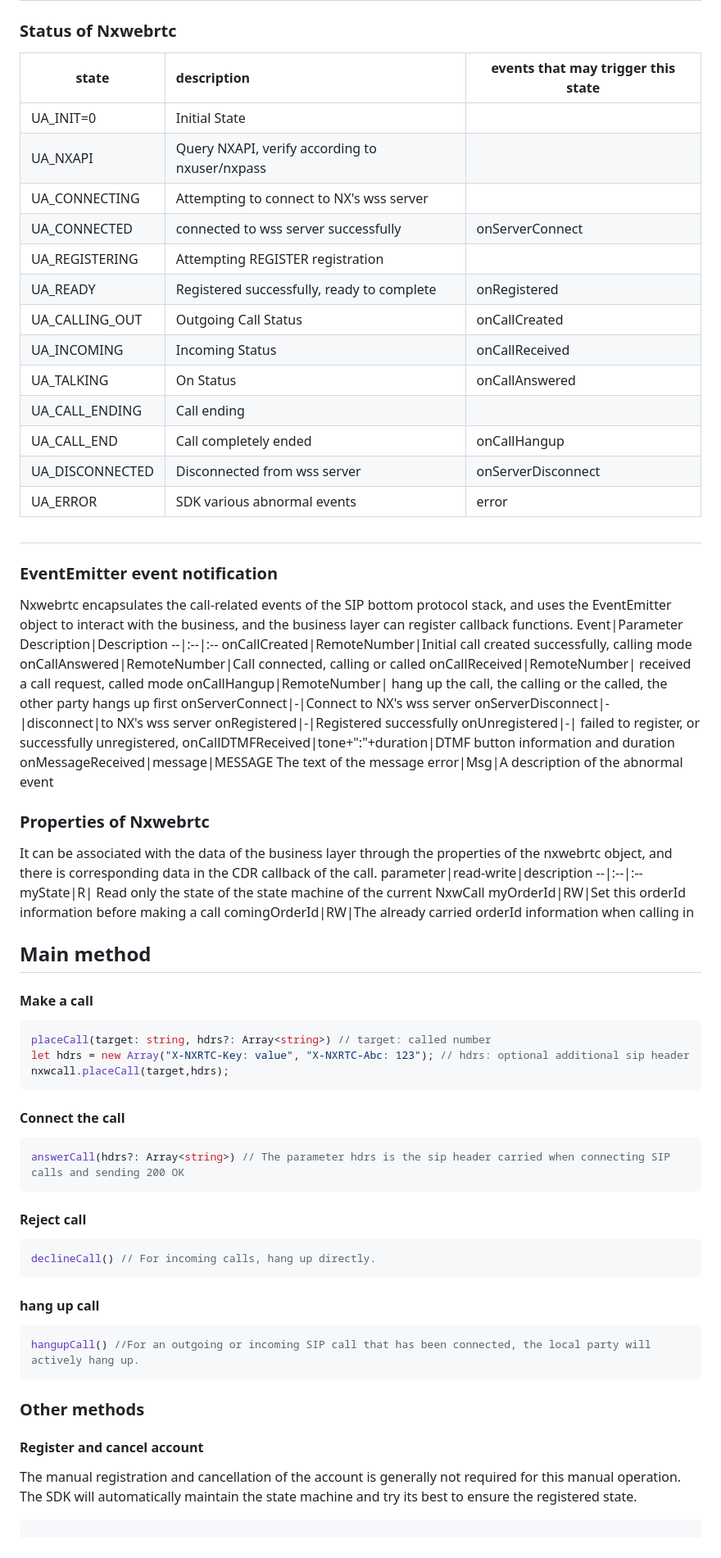
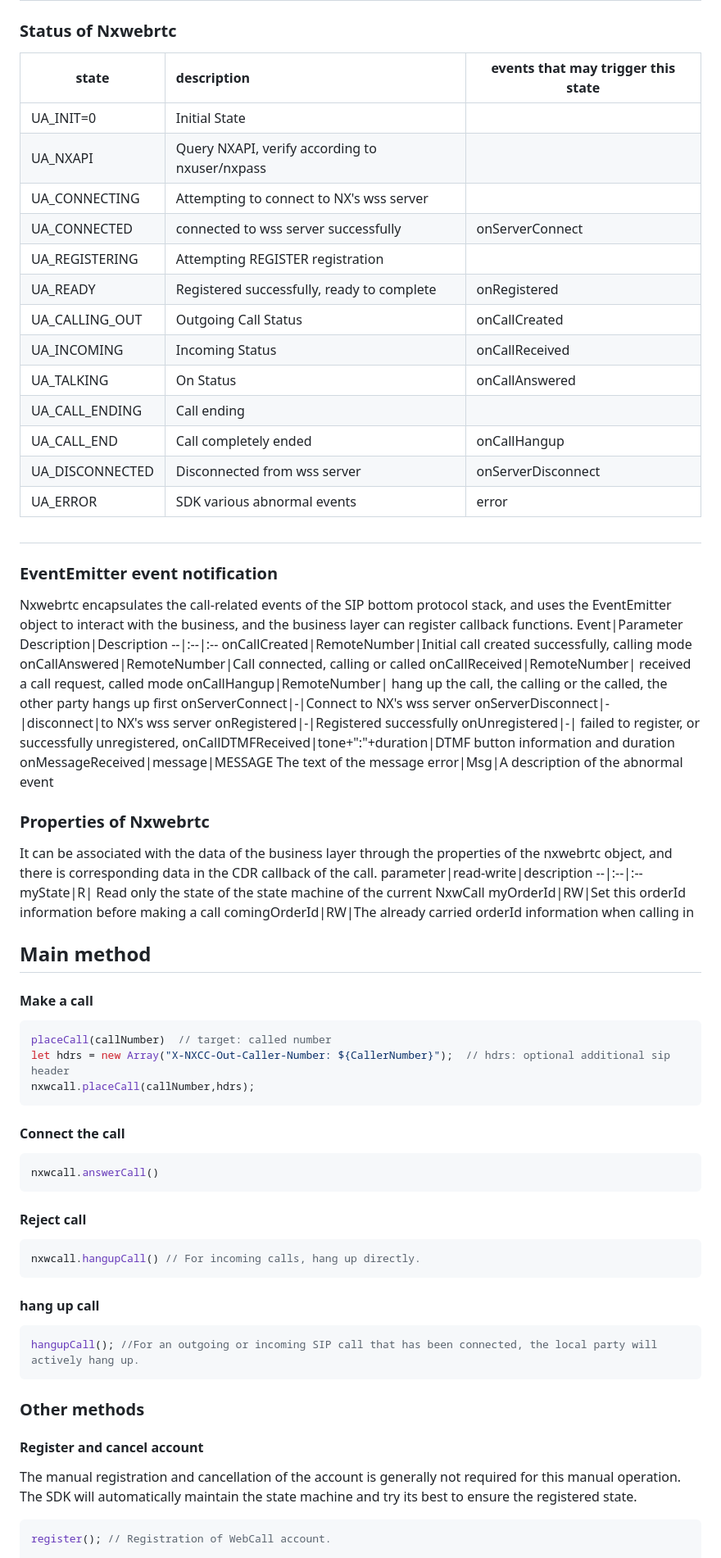
Before and after one commit to TroubleBBBoy/NXCC-SDK, a Markdown page: nxcc-jssdk/README.md, the part around one of its changes. Shown at 82% size. Rendered like a GitHub page.

`````diff
--- a/nxcc-jssdk/README.md
+++ b/nxcc-jssdk/README.md
@@ -219,24 +230,26 @@ autoAnswer|boolean|O|Whether the incoming call is automatically connected, the d
 
 ### Status of Nxwebrtc
-state|description|events that may trigger this state
---|:--|--
-UA_INIT=0|Initial State|
-UA_NXAPI|Query NXAPI, verify according to nxuser/nxpass|
-UA_CONNECTING|Attempting to connect to NX's wss server|
-UA_CONNECTED|connected to wss server successfully|onServerConnect
-UA_REGISTERING|Attempting REGISTER registration
-UA_READY|Registered successfully, ready to complete|onRegistered
-UA_CALLING_OUT|Outgoing Call Status|onCallCreated
-UA_INCOMING|Incoming Status|onCallReceived
-UA_TALKING|On Status|onCallAnswered
-UA_CALL_ENDING|Call ending|
-UA_CALL_END|Call completely ended|onCallHangup
-UA_DISCONNECTED|Disconnected from wss server|onServerDisconnect
-UA_ERROR|SDK various abnormal events|error
+
+| state           | description                                    | events that may trigger this state |
+| --------------- | :--------------------------------------------- | ---------------------------------- |
+| UA_INIT=0       | Initial State                                  |
+| UA_NXAPI        | Query NXAPI, verify according to nxuser/nxpass |
+| UA_CONNECTING   | Attempting to connect to NX's wss server       |
+| UA_CONNECTED    | connected to wss server successfully           | onServerConnect                    |
+| UA_REGISTERING  | Attempting REGISTER registration               |
+| UA_READY        | Registered successfully, ready to complete     | onRegistered                       |
+| UA_CALLING_OUT  | Outgoing Call Status                           | onCallCreated                      |
+| UA_INCOMING     | Incoming Status                                | onCallReceived                     |
+| UA_TALKING      | On Status                                      | onCallAnswered                     |
+| UA_CALL_ENDING  | Call ending                                    |
+| UA_CALL_END     | Call completely ended                          | onCallHangup                       |
+| UA_DISCONNECTED | Disconnected from wss server                   | onServerDisconnect                 |
+| UA_ERROR        | SDK various abnormal events                    | error                              |
 
 <h2 id='eventlist'></h2>
 
 ### EventEmitter event notification
+
 Nxwebrtc encapsulates the call-related events of the SIP bottom protocol stack, and uses the EventEmitter object to interact with the business, and the business layer can register callback functions.
 Event|Parameter Description|Description
 --|:--|:--
@@ -252,8 +265,8 @@ onCallDTMFReceived|tone+":"+duration|DTMF button information and duration
 onMessageReceived|message|MESSAGE The text of the message
 error|Msg|A description of the abnormal event
 
+### Properties of Nxwebrtc
 
-### Properties of Nxwebrtc
 It can be associated with the data of the business layer through the properties of the nxwebrtc object, and there is corresponding data in the CDR callback of the call.
 parameter|read-write|description
 --|:--|:--
@@ -261,29 +274,33 @@ myState|R| Read only the state of the state machine of the current NxwCall
 myOrderId|RW|Set this orderId information before making a call
 comingOrderId|RW|The already carried orderId information when calling in
 
+## Main method
 
-## Main method
 #### Make a call
-````js
-placeCall(target: string, hdrs?: Array<string>) // target: called number
-let hdrs = new Array("X-NXRTC-Key: value", "X-NXRTC-Abc: 123"); // hdrs: optional additional sip header
-nxwcall.placeCall(target,hdrs);
-````
+
+```js
+placeCall(callNumber)  // target: called number
+let hdrs = new Array("X-NXCC-Out-Caller-Number: ${CallerNumber}");  // hdrs: optional additional sip header
+nxwcall.placeCall(callNumber,hdrs);
+```
 
 #### Connect the call
-````js
-answerCall(hdrs?: Array<string>) // The parameter hdrs is the sip header carried when connecting SIP calls and sending 200 OK
-````
+
+```js
+nxwcall.answerCall()
+```
 
 #### Reject call
-````js
-declineCall() // For incoming calls, hang up directly.
-````
+
+```js
+nxwcall.hangupCall() // For incoming calls, hang up directly.
+```
 
 #### hang up call
-````js
-hangupCall() //For an outgoing or incoming SIP call that has been connected, the local party will actively hang up.
-````
+
+```js
+hangupCall(); //For an outgoing or incoming SIP call that has been connected, the local party will actively hang up.
+```
 
 ### Other methods
 
@@ -291,5 +308,6 @@ hangupCall() //For an outgoing or incoming SIP call that has been connected, the
 
 The manual registration and cancellation of the account is generally not required for this manual operation. The SDK will automatically maintain the state machine and try its best to ensure the registered state.
 
-````js
+```js
+register(); // Registration of WebCall account.
 
`````
Also changed, not shown: other parts of nxcc-jssdk/README.md (+134 -122 lines).
